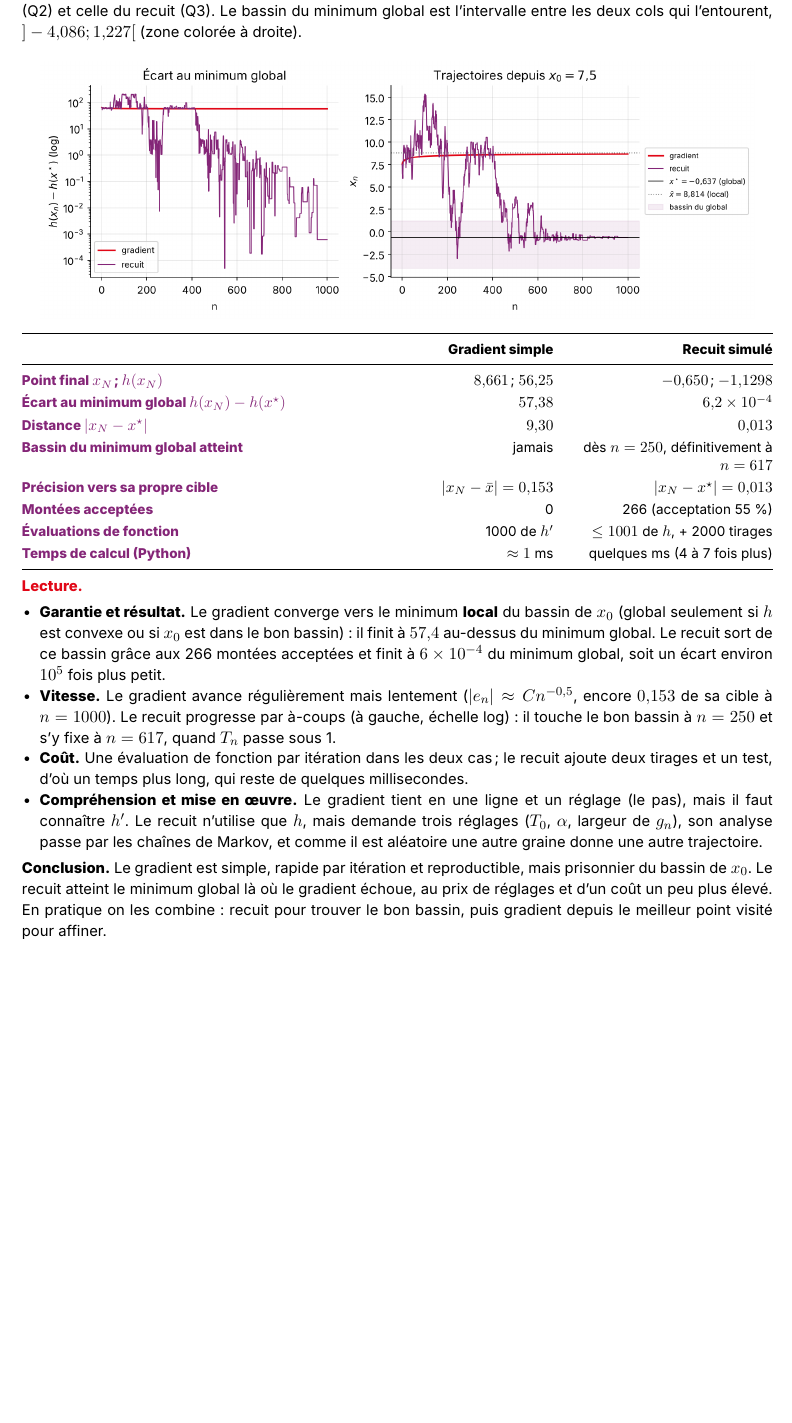
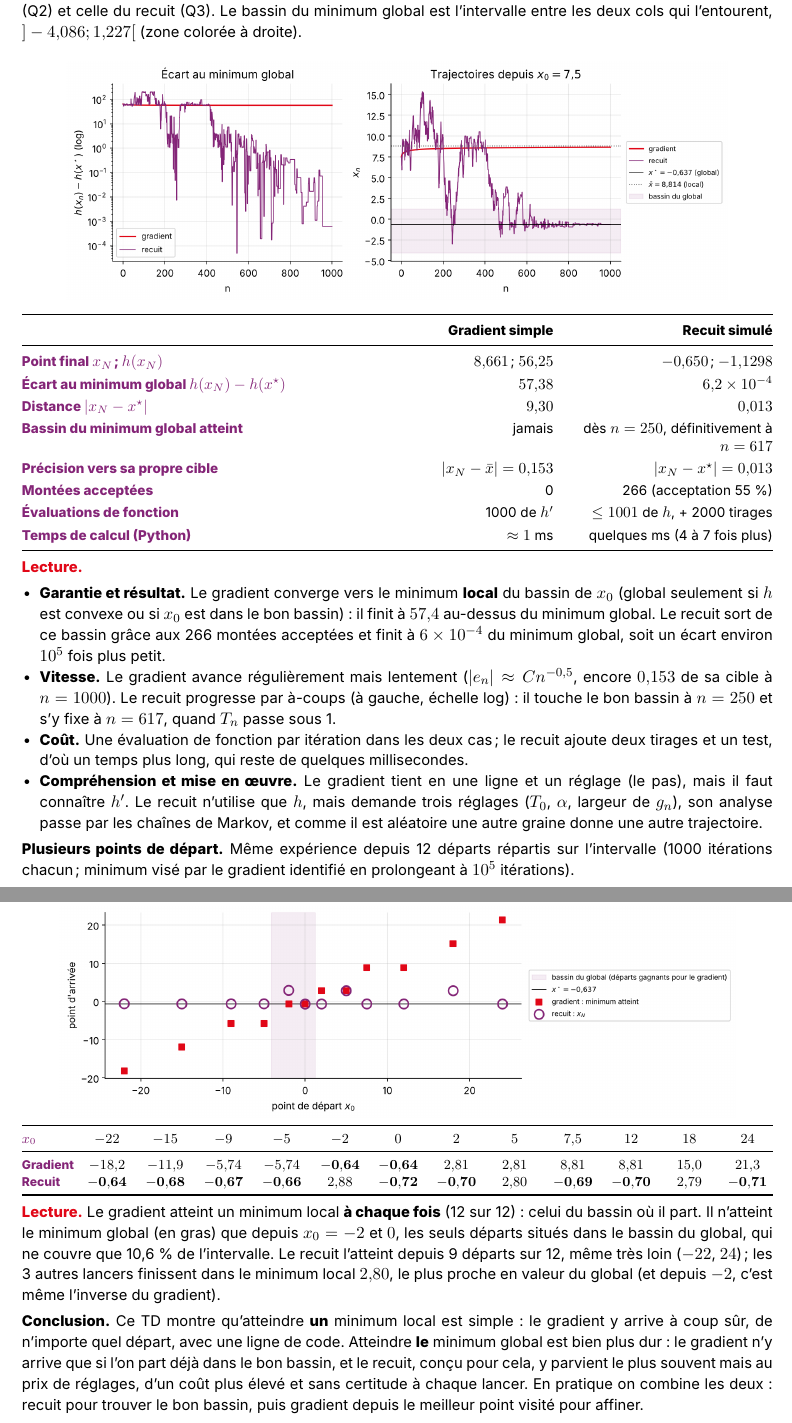
Before and after one commit to Este34/presentation_statistique, a LaTeX document (rendu/sources/sujet3.tex): part of page 3 of 4 before the commit and two parts of pages 3 and 4 of 5 after it, the two joined at a grey line, cut so that both start at the same text, the shorter picture padded with empty space. Compiled offline with XeLaTeX.

Commit message:
Sujet 3 : exemple avec plusieurs points de départ
12 départs sur [-8π, 8π] : le gradient atteint un minimum local à chaque fois mais le global seulement depuis -2 et 0 (bassin du global = 10,6 % de l'intervalle) ; le recuit atteint le global depuis 9 départs sur 12. Figure, tableau et conclusion ajoutés au notebook et au PDF.

```diff
--- a/rendu/sources/sujet3.tex
+++ b/rendu/sources/sujet3.tex
@@ -149,7 +149,7 @@ stationnaire se concentre sur les minima globaux.
 Même départ $x_0 = 7{,}5$, même budget de $N = 1000$ itérations : on compare la trajectoire du
 gradient (Q2) et celle du recuit (Q3). Le bassin du minimum global est l'intervalle entre les deux
 cols qui l'entourent, \mbox{$]-4{,}086 ; 1{,}227[$} (zone colorée à droite).
-\begin{center}\includegraphics[width=0.95\linewidth]{../../sujets/sujet3/figures/s34_comparaison.png}\end{center}
+\begin{center}\includegraphics[width=0.88\linewidth]{../../sujets/sujet3/figures/s34_comparaison.png}\end{center}
 \vspace{-0.4em}
 {\small
 \renewcommand{\arraystretch}{1.2}
@@ -185,9 +185,33 @@ $\alpha$, largeur de $g_n$), son analyse passe par les chaînes de Markov, et co
 une autre graine donne une autre trajectoire.
 \end{itemize}
 
-\textbf{Conclusion.} Le gradient est simple, rapide par itération et reproductible, mais prisonnier
-du bassin de $x_0$. Le recuit atteint le minimum global là où le gradient échoue, au prix de
-réglages et d'un coût un peu plus élevé. En pratique on les combine : recuit pour trouver le bon
+\textbf{Plusieurs points de départ.} Même expérience depuis 12 départs répartis sur l'intervalle
+(1000 itérations chacun ; minimum visé par le gradient identifié en prolongeant à $10^5$ itérations).
+\begin{center}\includegraphics[width=0.9\linewidth]{../../sujets/sujet3/figures/s34b_departs.png}\end{center}
+\vspace{-0.9em}
+{\footnotesize
+\setlength{\tabcolsep}{2.6pt}
+\begin{tabularx}{\linewidth}{@{}>{\leavevmode\color{violet8}\bfseries}l *{12}{>{\centering\arraybackslash}X}@{}}
+\toprule
+$x_0$ & $-22$ & $-15$ & $-9$ & $-5$ & $-2$ & $0$ & $2$ & $5$ & $7{,}5$ & $12$ & $18$ & $24$ \\ \midrule
+Gradient & $-18{,}2$ & $-11{,}9$ & $-5{,}74$ & $-5{,}74$ & $\mathbf{-0{,}64}$ & $\mathbf{-0{,}64}$ & $2{,}81$ & $2{,}81$ & $8{,}81$ & $8{,}81$ & $15{,}0$ & $21{,}3$ \\
+Recuit & $\mathbf{-0{,}64}$ & $\mathbf{-0{,}68}$ & $\mathbf{-0{,}67}$ & $\mathbf{-0{,}66}$ & $2{,}88$ & $\mathbf{-0{,}72}$ & $\mathbf{-0{,}70}$ & $2{,}80$ & $\mathbf{-0{,}69}$ & $\mathbf{-0{,}70}$ & $2{,}79$ & $\mathbf{-0{,}71}$ \\
+\bottomrule
+\end{tabularx}}
+
+\vspace{0.2em}
+\lecture Le gradient atteint un minimum local \textbf{à chaque fois} (12 sur 12) : celui du bassin
+où il part. Il n'atteint le minimum global (en gras) que depuis $x_0 = -2$ et $0$, les seuls départs
+situés dans le bassin du global, qui ne couvre que 10,6~\% de l'intervalle. Le recuit l'atteint
+depuis 9 départs sur 12, même très loin ($-22$, $24$) ; les 3 autres lancers finissent dans le
+minimum local $2{,}80$, le plus proche en valeur du global (et depuis $-2$, c'est même l'inverse du
+gradient).
+
+\textbf{Conclusion.} Ce TD montre qu'atteindre \textbf{un} minimum local est simple : le gradient y
+arrive à coup sûr, de n'importe quel départ, avec une ligne de code. Atteindre \textbf{le} minimum
+global est bien plus dur : le gradient n'y arrive que si l'on part déjà dans le bon bassin, et le
+recuit, conçu pour cela, y parvient le plus souvent mais au prix de réglages, d'un coût plus élevé
+et sans certitude à chaque lancer. En pratique on combine les deux : recuit pour trouver le bon
 bassin, puis gradient depuis le meilleur point visité pour affiner.
 
 \newpage
```
Also changed, not shown: sujets/sujet3/fiche_revision.md (+5 -0 lines), rendu/TD_stats_sujet3_EBP.pdf, sujets/sujet3/figures/s34b_departs.png (added), 2 other files.
